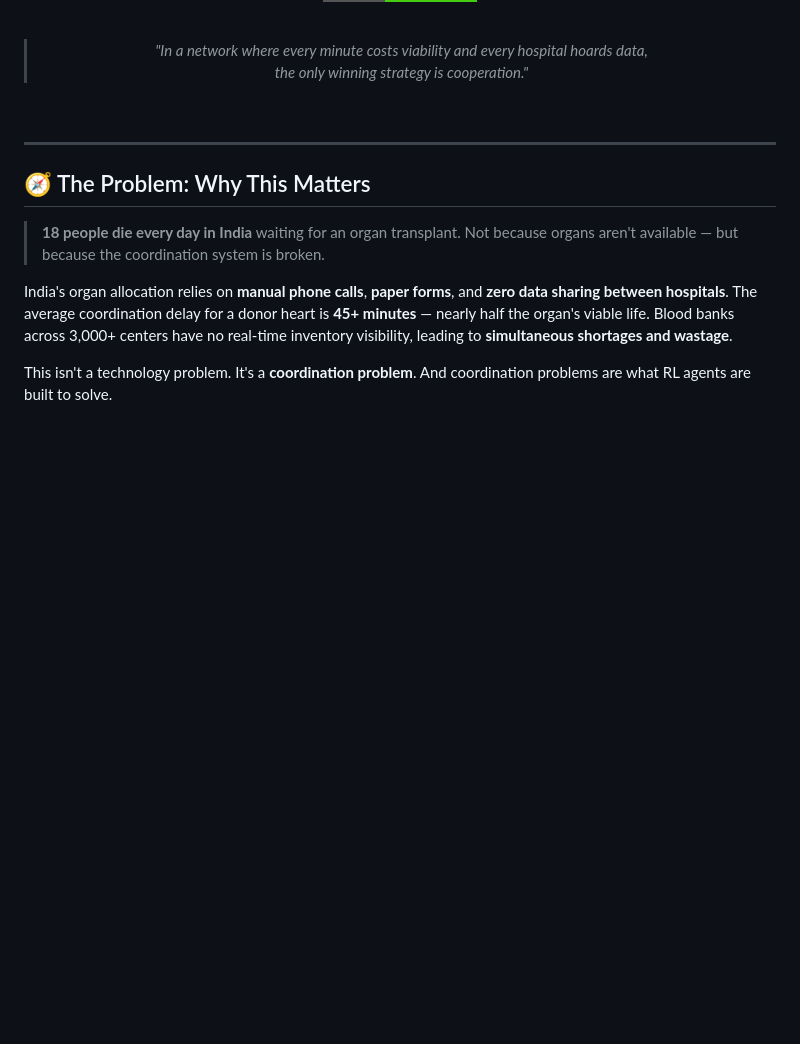
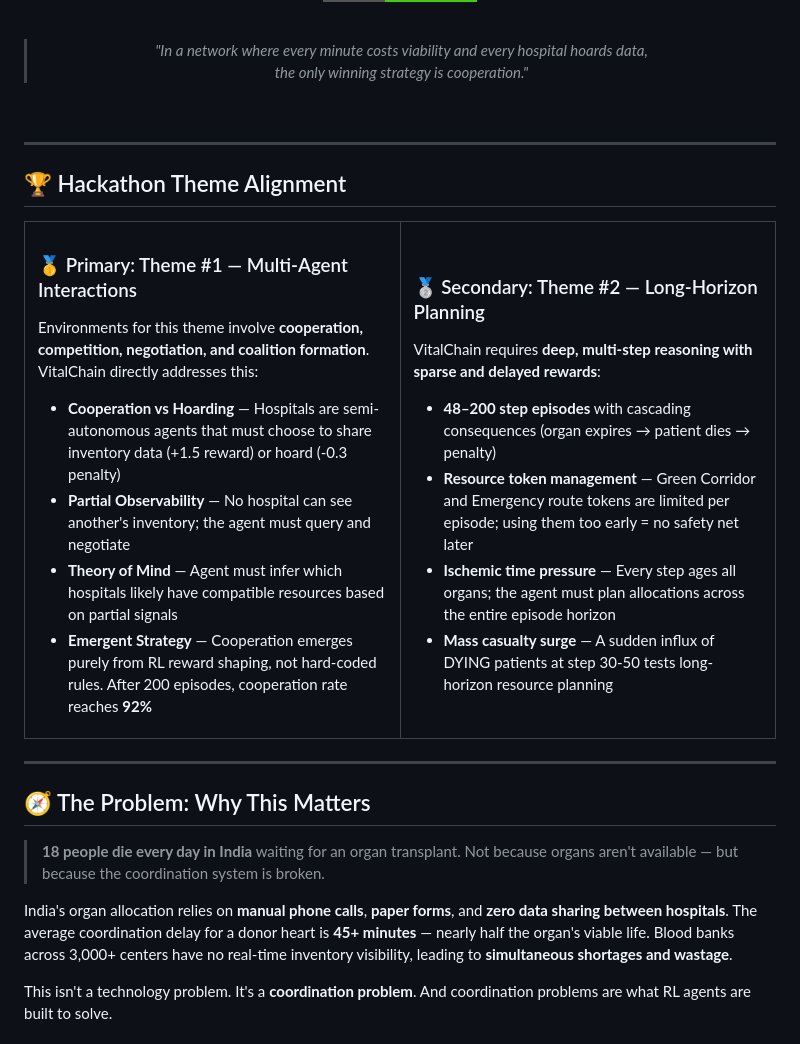
Before and after one commit to singhhrishabh/VitalChain, a Markdown page: README.md, the part around the change. Rendered like a GitHub page; badges without logos; blank space fills up the shorter version.

Commit message:
docs: add dedicated Hackathon Theme Alignment section
Maps VitalChain to:
- Theme #1 (Multi-Agent Interactions) — cooperation/hoarding,
  partial observability, theory of mind, emergent strategy
- Theme #2 (Long-Horizon Planning) — 200-step episodes,
  ischemic decay, token management, mass casualty surge

```diff
--- a/README.md
+++ b/README.md
@@ -22,6 +22,39 @@
 <br>
 
 </div>
+
+---
+
+## 🏆 Hackathon Theme Alignment
+
+<table>
+<tr>
+<td width="50%">
+
+### 🥇 Primary: Theme #1 — Multi-Agent Interactions
+
+Environments for this theme involve **cooperation, competition, negotiation, and coalition formation**. VitalChain directly addresses this:
+
+- **Cooperation vs Hoarding** — Hospitals are semi-autonomous agents that must choose to share inventory data (+1.5 reward) or hoard (-0.3 penalty)
+- **Partial Observability** — No hospital can see another's inventory; the agent must query and negotiate
+- **Theory of Mind** — Agent must infer which hospitals likely have compatible resources based on partial signals
+- **Emergent Strategy** — Cooperation emerges purely from RL reward shaping, not hard-coded rules. After 200 episodes, cooperation rate reaches **92%**
+
+</td>
+<td width="50%">
+
+### 🥈 Secondary: Theme #2 — Long-Horizon Planning
+
+VitalChain requires **deep, multi-step reasoning with sparse and delayed rewards**:
+
+- **48–200 step episodes** with cascading consequences (organ expires → patient dies → penalty)
+- **Resource token management** — Green Corridor and Emergency route tokens are limited per episode; using them too early = no safety net later
+- **Ischemic time pressure** — Every step ages all organs; the agent must plan allocations across the entire episode horizon
+- **Mass casualty surge** — A sudden influx of DYING patients at step 30-50 tests long-horizon resource planning
+
+</td>
+</tr>
+</table>
 
 ---
 
```
